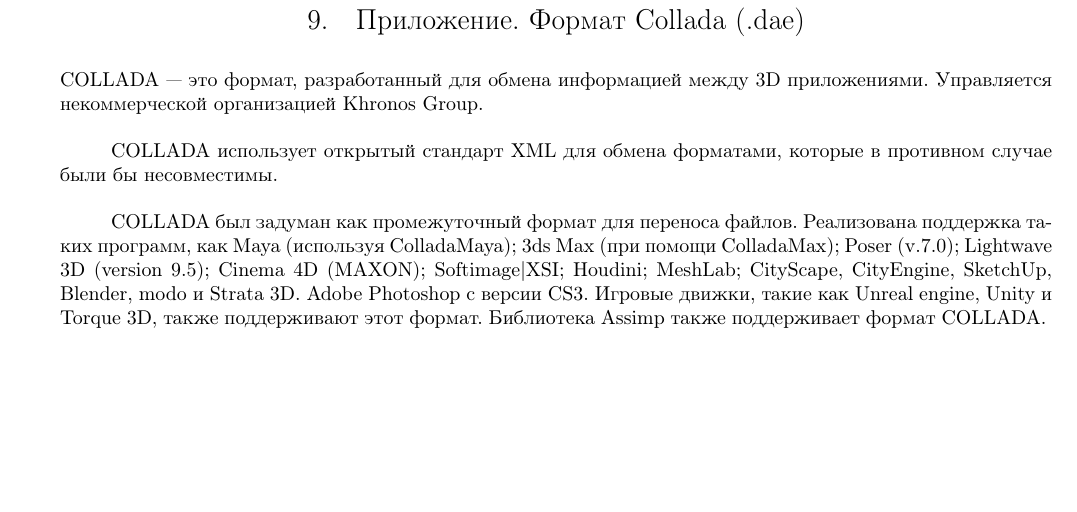
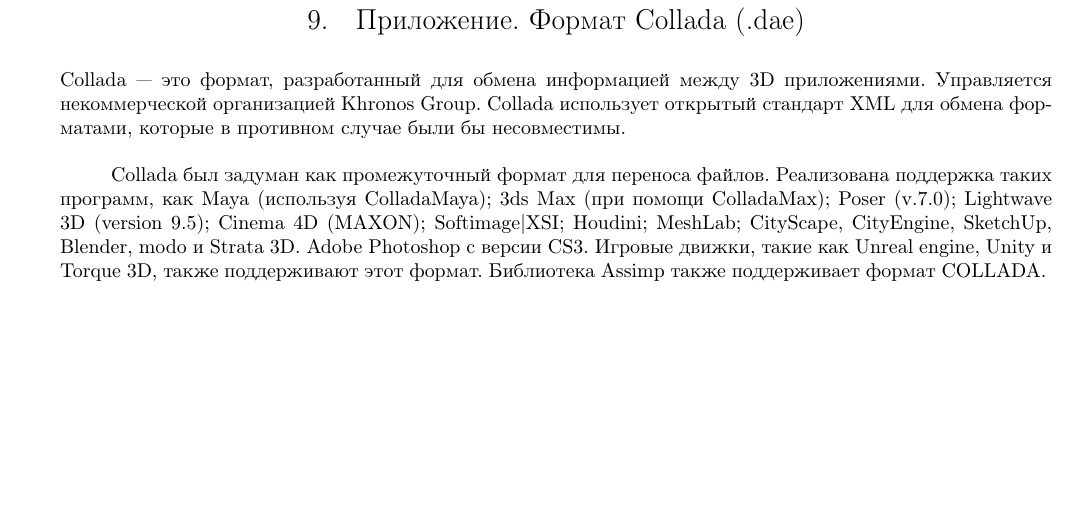
Before and after one commit to temach/soft_engineer_intro, a LaTeX document (tz/tech_spec.tex, which reads tz/collada_format.tex): part of page 15 of 19, cut so that both start at the same text. Compiled offline with pdfLaTeX; a LaTeX package or settings file that is missing is left out.

Commit message:
Remove capslock from collada description.

```diff
--- a/tz/collada_format.tex
+++ b/tz/collada_format.tex
@@ -1,11 +1,8 @@
-COLLADA — это формат, разработанный для обмена  информацией между 3D приложениями.
-Управляется некоммерческой организацией Khronos Group.
+Collada — это формат, разработанный для обмена  информацией между 3D приложениями.
+Управляется некоммерческой организацией Khronos Group. Collada использует открытый стандарт XML для обмена форматами, которые в противном случае были бы несовместимы.
 
 \medskip
-COLLADA использует открытый стандарт XML для обмена форматами, которые в противном случае были бы несовместимы.
-
-\medskip
-COLLADA был задуман как промежуточный формат для переноса файлов.
+Collada был задуман как промежуточный формат для переноса файлов.
 Реализована поддержка таких программ, как Maya (используя ColladaMaya); 3ds Max (при помощи ColladaMax); Poser (v.7.0); Lightwave 3D (version 9.5); Cinema 4D (MAXON); Softimage|XSI; Houdini; MeshLab; CityScape, CityEngine, SketchUp, Blender, modo и Strata 3D.
 Adobe Photoshop с версии CS3.
 Игровые движки, такие как Unreal engine, Unity и Torque 3D, также поддерживают этот формат.
```
